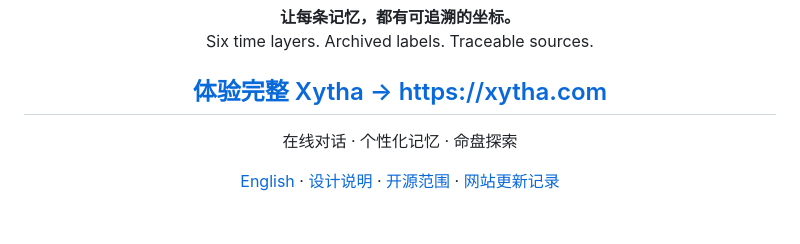
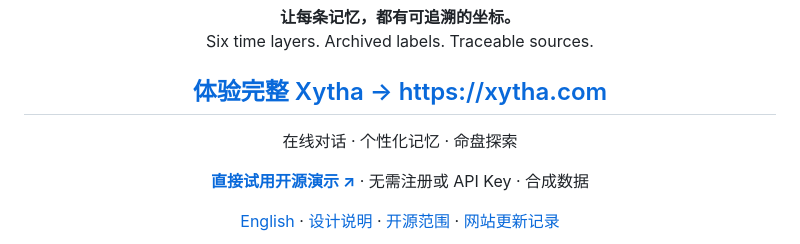
Before and after one commit to AIDEN-UAMB/xytha-memory-atlas, a Markdown page: README.md, the part around the change. Rendered like a GitHub page; blank space fills up the shorter version.

```diff
--- a/README.md
+++ b/README.md
@@ -3,6 +3,7 @@
 <p align="center"><b>让每条记忆，都有可追溯的坐标。</b><br/>Six time layers. Archived labels. Traceable sources.</p>
 <h2 align="center"><a href="https://xytha.com">体验完整 Xytha → https://xytha.com</a></h2>
 <p align="center">在线对话 · 个性化记忆 · 命盘探索</p>
+<p align="center"><a href="https://aiden-uamb.github.io/xytha-memory-atlas/"><b>直接试用开源演示 ↗</b></a> · 无需注册或 API Key · 合成数据</p>
 <p align="center"><a href="README.en.md">English</a> · <a href="docs/architecture.md">设计说明</a> · <a href="docs/scope.md">开源范围</a> · <a href="docs/website-changelog.md">网站更新记录</a></p>
 
 ![实际运行的合成数据演示](docs/preview.png)
```
Also changed, not shown: README.en.md (+1 -0 lines).
